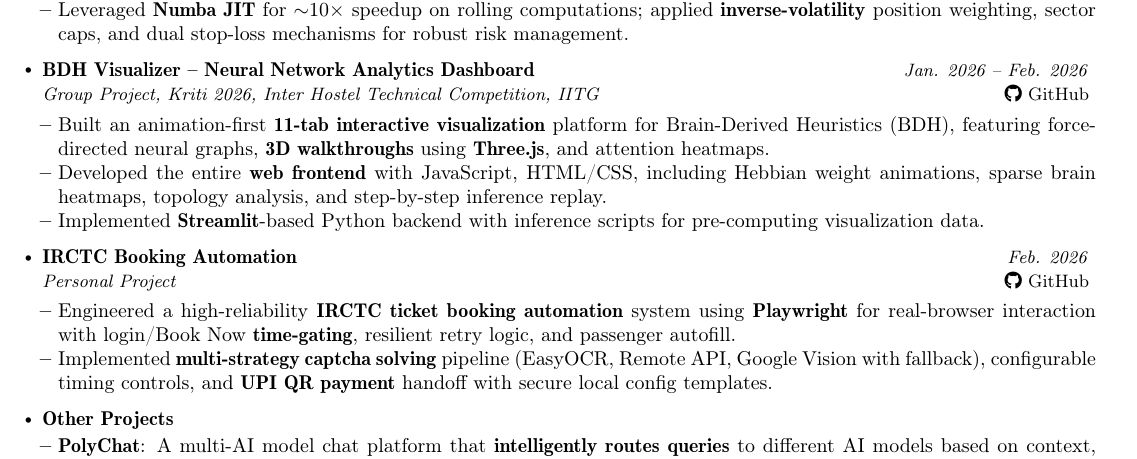
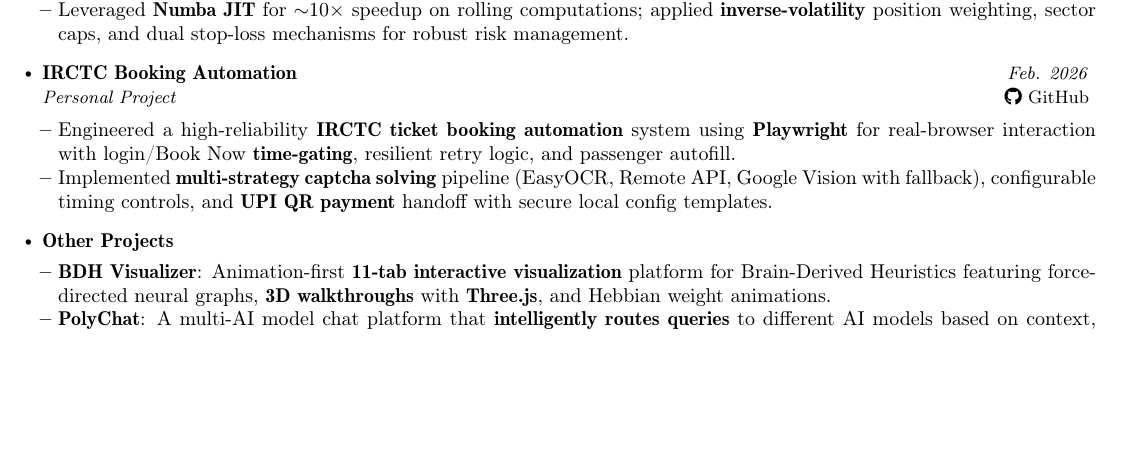
Before and after one commit to RsbhThakur/Resume, a LaTeX CV (resume.tex): part of page 1 of 2, cut so that both start at the same text, the shorter picture padded with empty space. Compiled offline with pdfLaTeX.

Commit message:
Send BDH to other projects

```diff
--- a/resume.tex
+++ b/resume.tex
@@ -196,18 +196,6 @@
       \resumeItemListEnd
 
     \resumeProject
-      {BDH Visualizer -- Neural Network Analytics Dashboard} %Project Name
-      {Group Project, Kriti 2026, Inter Hostel Technical Competition, IITG} %Project Name, Location Name
-      {Jan. 2026 -- Feb. 2026} %Event Dates
-      {\faGithub \href{https://github.com/RsbhThakur/Kriti26-AIML}{ GitHub}} %Website
-      \vspace{1mm}
-      \resumeItemListStart
-        \item {Built an animation-first \textbf{11-tab interactive visualization} platform for Brain-Derived Heuristics (BDH), featuring force-directed neural graphs, \textbf{3D walkthroughs} using \textbf{Three.js}, and attention heatmaps.}
-        \item {Developed the entire \textbf{web frontend} with JavaScript, HTML/CSS, including Hebbian weight animations, sparse brain heatmaps, topology analysis, and step-by-step inference replay.}
-        \item {Implemented \textbf{Streamlit}-based Python backend with inference scripts for pre-computing visualization data.}
-      \resumeItemListEnd
-
-    \resumeProject
       {IRCTC Booking Automation} %Project Name
       {Personal Project} %Project Name, Location Name
       {Feb. 2026} %Event Dates
@@ -225,6 +213,7 @@
     \vspace{-3mm}
 
     \resumeItemListStart
+        \item{ \textbf{\href{https://github.com/RsbhThakur/Kriti26-AIML}{BDH Visualizer}}: Animation-first \textbf{11-tab interactive visualization} platform for Brain-Derived Heuristics featuring force-directed neural graphs, \textbf{3D walkthroughs} with \textbf{Three.js}, and Hebbian weight animations.}
         \item{ \textbf{\href{https://github.com/RsbhThakur/PolyChat}{PolyChat}}: A multi-AI model chat platform that \textbf{intelligently routes queries} to different AI models based on context, built with \textbf{Node.js}, \textbf{MongoDB}.}
         \item{ \textbf{\href{https://github.com/RsbhThakur/exam-server}{Exam Server}}: Automated question dump generator for Microsoft Certification Exams using \textbf{Node.js} and \textbf{GitHub Actions} CI/CD for scheduled snapshot generation.}
     \resumeItemListEnd
```
